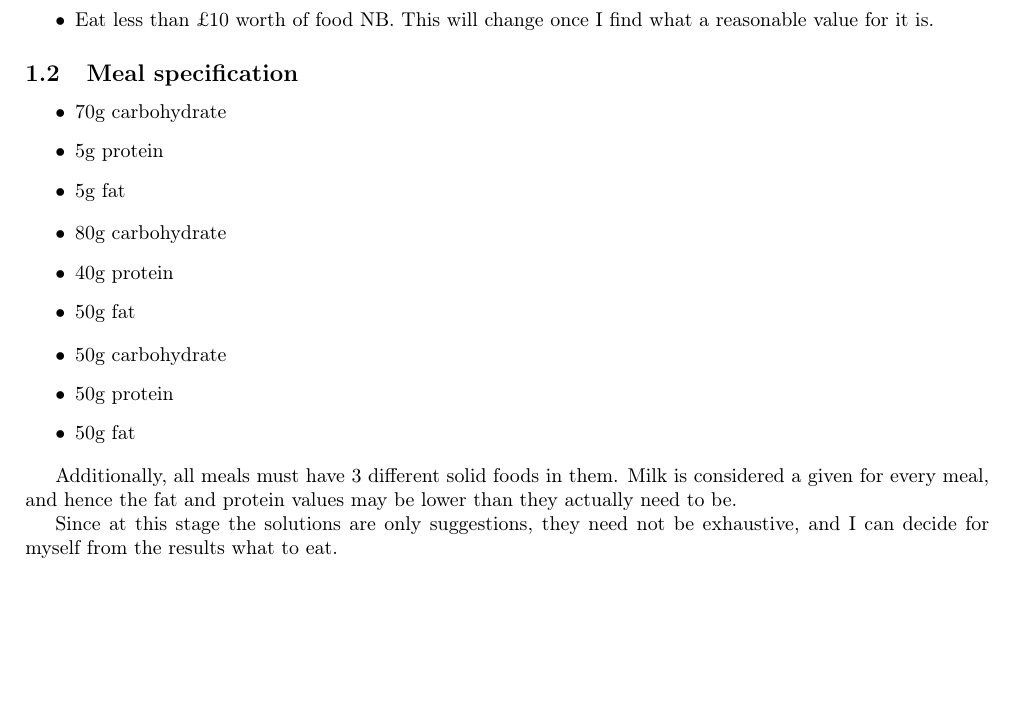
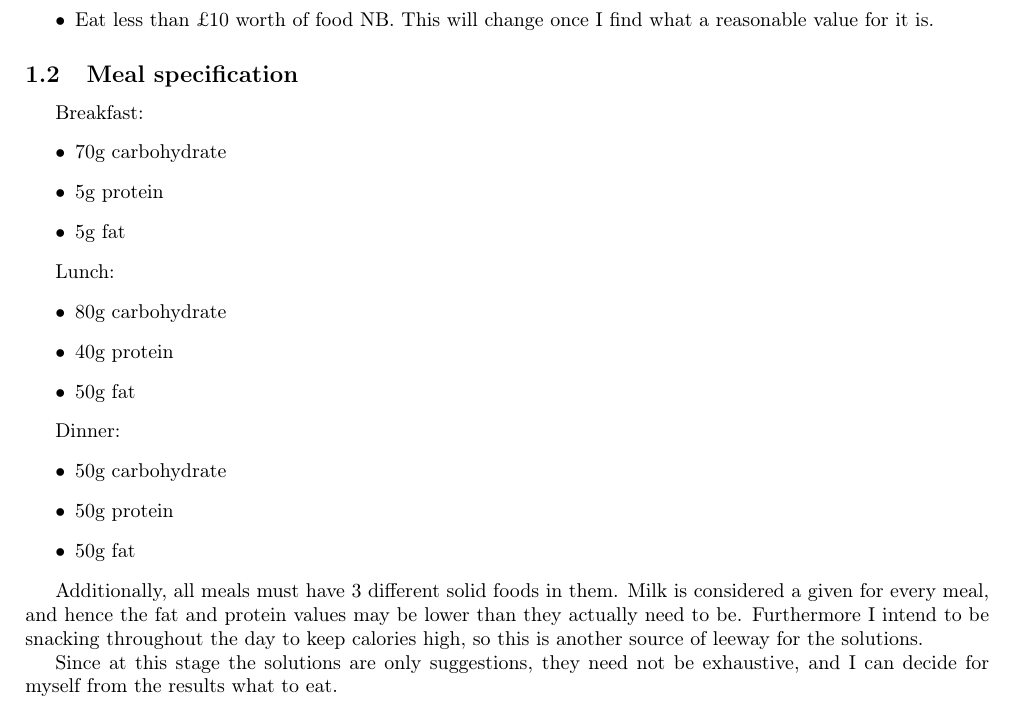
Before and after one commit to robknows/mealplanner, a LaTeX document (doc/mealplanner.tex): part of page 1 of 3, cut so that both start at the same text, the shorter picture padded with empty space. Compiled offline with pdfLaTeX.

Commit message:
Fixed formatting

```diff
--- a/doc/mealplanner.tex
+++ b/doc/mealplanner.tex
@@ -44,18 +44,21 @@
 
 \subsection{Meal specification}
 
+Breakfast:
 \begin{itemize}
   \item 70g carbohydrate
   \item 5g protein
   \item 5g fat
 \end{itemize}
 
+Lunch:
 \begin{itemize}
   \item 80g carbohydrate
   \item 40g protein
   \item 50g fat
 \end{itemize}
 
+Dinner:
 \begin{itemize}
   \item 50g carbohydrate
   \item 50g protein
@@ -64,7 +67,9 @@
 
 Additionally, all meals must have 3 different solid foods in them. Milk
 is considered a given for every meal, and hence the fat and protein
-values may be lower than they actually need to be.
+values may be lower than they actually need to be. Furthermore I intend
+to be snacking throughout the day to keep calories high, so this is
+another source of leeway for the solutions.
 
 Since at this stage the solutions are only suggestions, they need not be
 exhaustive, and I can decide for myself from the results what to eat.
```
